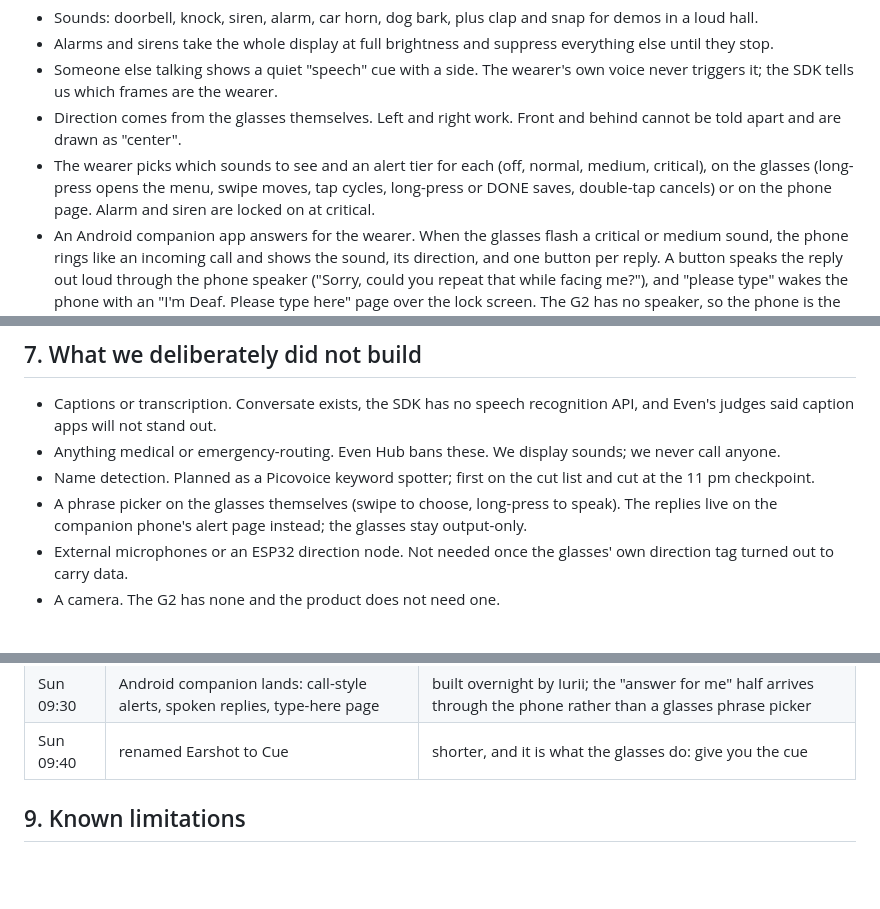
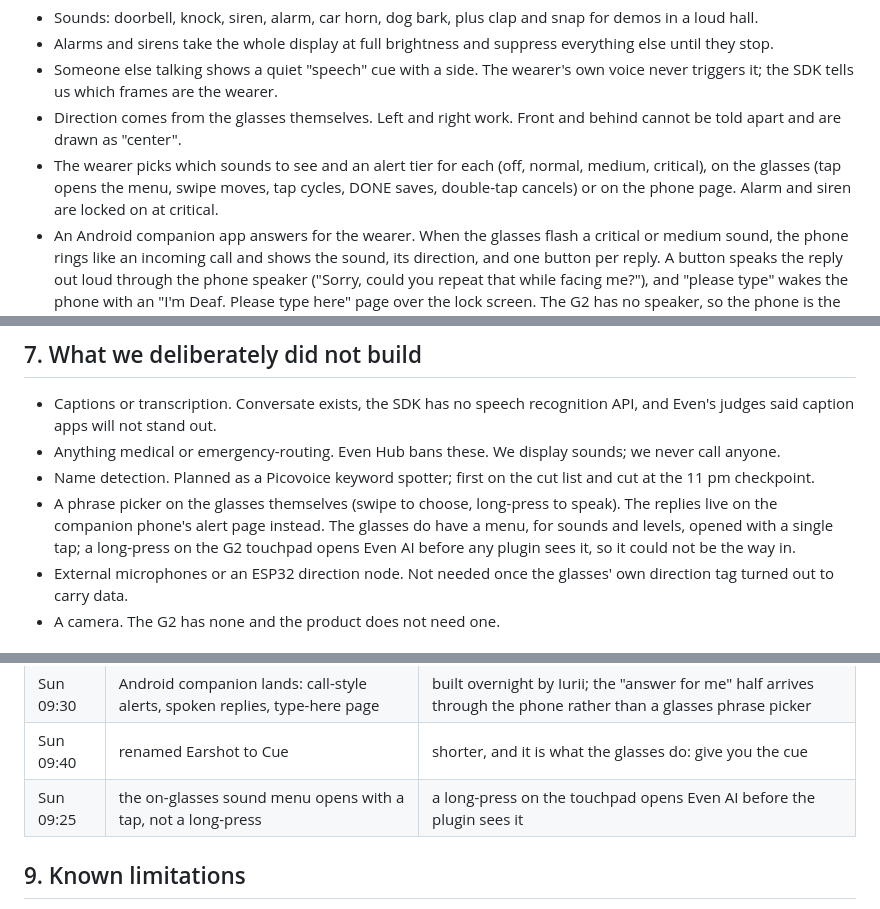
Before and after one commit to iuriiKolyadin/lahacks, a Markdown page: PRD.md, 3 parts joined by grey strips. GitHub-like rendering; blank space fills up the shorter version.

Commit message:
PRD: the on-glasses menu opens with a tap

```diff
--- a/PRD.md
+++ b/PRD.md
@@ -36,9 +36,9 @@ from, then the display goes blank again.
 - Direction comes from the glasses themselves. Left and right work. Front
   and behind cannot be told apart and are drawn as "center".
 - The wearer picks which sounds to see and an alert tier for each (off,
-  normal, medium, critical), on the glasses (long-press opens the menu, swipe
-  moves, tap cycles, long-press or DONE saves, double-tap cancels) or on the
-  phone page. Alarm and siren are locked on at critical.
+  normal, medium, critical), on the glasses (tap opens the menu, swipe
+  moves, tap cycles, DONE saves, double-tap cancels) or on the phone page.
+  Alarm and siren are locked on at critical.
 - An Android companion app answers for the wearer. When the glasses flash a
   critical or medium sound, the phone rings like an incoming call and shows
   the sound, its direction, and one button per reply. A button speaks the
@@ -156,8 +156,10 @@ more often than not; the glasses cannot tell front from behind.
 - Name detection. Planned as a Picovoice keyword spotter; first on the cut
   list and cut at the 11 pm checkpoint.
 - A phrase picker on the glasses themselves (swipe to choose, long-press to
-  speak). The replies live on the companion phone's alert page instead; the
-  glasses stay output-only.
+  speak). The replies live on the companion phone's alert page instead. The
+  glasses do have a menu, for sounds and levels, opened with a single tap;
+  a long-press on the G2 touchpad opens Even AI before any plugin sees it,
+  so it could not be the way in.
 - External microphones or an ESP32 direction node. Not needed once the
   glasses' own direction tag turned out to carry data.
 - A camera. The G2 has none and the product does not need one.
@@ -181,6 +183,7 @@ more often than not; the glasses cannot tell front from behind.
 | Sun 09:15 | demo is siren, dog bark, clap | the sounds that detect every time through the glasses, and a clap is one the judge can make |
 | Sun 09:30 | Android companion lands: call-style alerts, spoken replies, type-here page | built overnight by Iurii; the "answer for me" half arrives through the phone rather than a glasses phrase picker |
 | Sun 09:40 | renamed Earshot to Cue | shorter, and it is what the glasses do: give you the cue |
+| Sun 09:25 | the on-glasses sound menu opens with a tap, not a long-press | a long-press on the touchpad opens Even AI before the plugin sees it |
 
 ## 9. Known limitations
 
```
